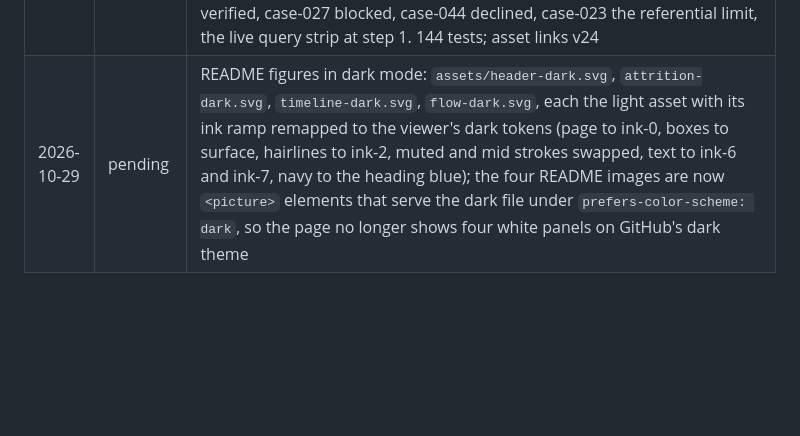
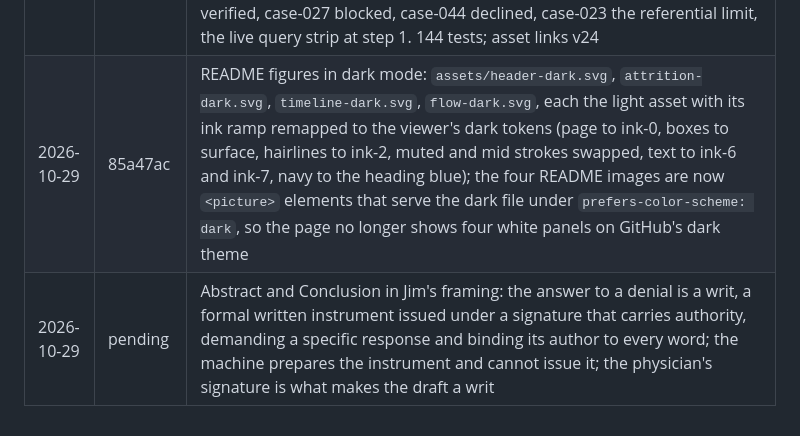
Before and after one commit to jamesrosing/your-procedure-is-denied, a Markdown page: NEW-WORK.md, the part around the change. GitHub-like rendering; blank space fills up the shorter version.

```diff
--- a/NEW-WORK.md
+++ b/NEW-WORK.md
@@ -115,4 +115,5 @@ Every commit made during the event, oldest first. A commit's hash is recorded by
 | 2026-10-29 | 37cb44e | What the three columns are, said on the page (`build/viewer/`): one line under each column header (the physician's record, entries lit as read; the payer's written rules under the payer's own reason, lit when the draft cites verified evidence; the appeal drafted one sentence at a time, each stamped by the gate, with PASS defined as every sentence in the record, not that the appeal would prevail), repeated on the header's hover (`PANEL_HELP`); the result stamp explains itself on hover (`VERDICT_HELP`: PASS is the gate's word, the physician decides whether the record satisfies the criteria; DECLINED is the expected answer for 20 of 50). The case header now says what kind of denial each case is (`denialKind`, `DENIAL_KIND_HELP`): every one a claim denied after the service was given, none a prior-authorization request, the three CARC 197 cases claims denied for a missing authorization. Where the fifty cases came from, in the about panel and under the scoreboard (`DATA_NOTE`: seeded generator, 18 templates, the 30 and 20 split by subtype, fictional payers, no real record). README gains a subsection, The fifty cases, stating the kind of denial against the prior-authorization statistics above it and how the set was generated, with links to the generator, the templates, and the synthetic README. Three tests; 140 tests; asset links v23 |
 | 2026-10-29 | ca40557 | The README becomes the paper: title line, keywords, a 250-word abstract, Introduction (the problem, the public record, the standard, what is not known, objective and hypothesis), Methods (study design with a pre-specified versus post hoc table drawn from the git history, the system under test, the fifty cases as controls, the gate, models and modes and the live query, the advisor, outcome measures with Wilson intervals and the rule of three, reproducibility), Results (three generated tables between `results:start` and `results:end` markers, written by `build/scripts/build-log.ts` from the result files, the repeats, and the mutation report: kept runs with 95% intervals, repeat ranges, gate sensitivity by corruption class with the 95% upper bound on the miss rate; prose in past tense, no interpretation), Discussion (interpretation, the disagreements read, the referential limit, what the models found wrong with my test, context, limitations, what should come next), Conclusion, Acknowledgements, Declarations (competing interests, ethics, data and code availability; the models under test named), a LITMUS footnote. `build/src/stats.ts` (Wilson, rule of three, formatting) with three tests; 143 tests. `.zenodo.json` and `CITATION.cff` for the deposit at the submission commit |
 | 2026-10-29 | b09f7a2 | Figures are frames (`build/viewer/`): a deep link may carry `&step=<n>` or `&step=end` and the page lands on that frame of the replay (`parseStep`, clamped to the timeline, one test); the hash written back by the case picker drops the step so the next link in the same tab applies cleanly. README Results gains a Figures list, six frames by address: the flow, case-001 verified, case-027 blocked, case-044 declined, case-023 the referential limit, the live query strip at step 1. 144 tests; asset links v24 |
-| 2026-10-29 | pending | README figures in dark mode: `assets/header-dark.svg`, `attrition-dark.svg`, `timeline-dark.svg`, `flow-dark.svg`, each the light asset with its ink ramp remapped to the viewer's dark tokens (page to ink-0, boxes to surface, hairlines to ink-2, muted and mid strokes swapped, text to ink-6 and ink-7, navy to the heading blue); the four README images are now `<picture>` elements that serve the dark file under `prefers-color-scheme: dark`, so the page no longer shows four white panels on GitHub's dark theme |
+| 2026-10-29 | 85a47ac | README figures in dark mode: `assets/header-dark.svg`, `attrition-dark.svg`, `timeline-dark.svg`, `flow-dark.svg`, each the light asset with its ink ramp remapped to the viewer's dark tokens (page to ink-0, boxes to surface, hairlines to ink-2, muted and mid strokes swapped, text to ink-6 and ink-7, navy to the heading blue); the four README images are now `<picture>` elements that serve the dark file under `prefers-color-scheme: dark`, so the page no longer shows four white panels on GitHub's dark theme |
+| 2026-10-29 | pending | Abstract and Conclusion in Jim's framing: the answer to a denial is a writ, a formal written instrument issued under a signature that carries authority, demanding a specific response and binding its author to every word; the machine prepares the instrument and cannot issue it; the physician's signature is what makes the draft a writ |
```
Also changed, not shown: README.md (+4 -4 lines).
